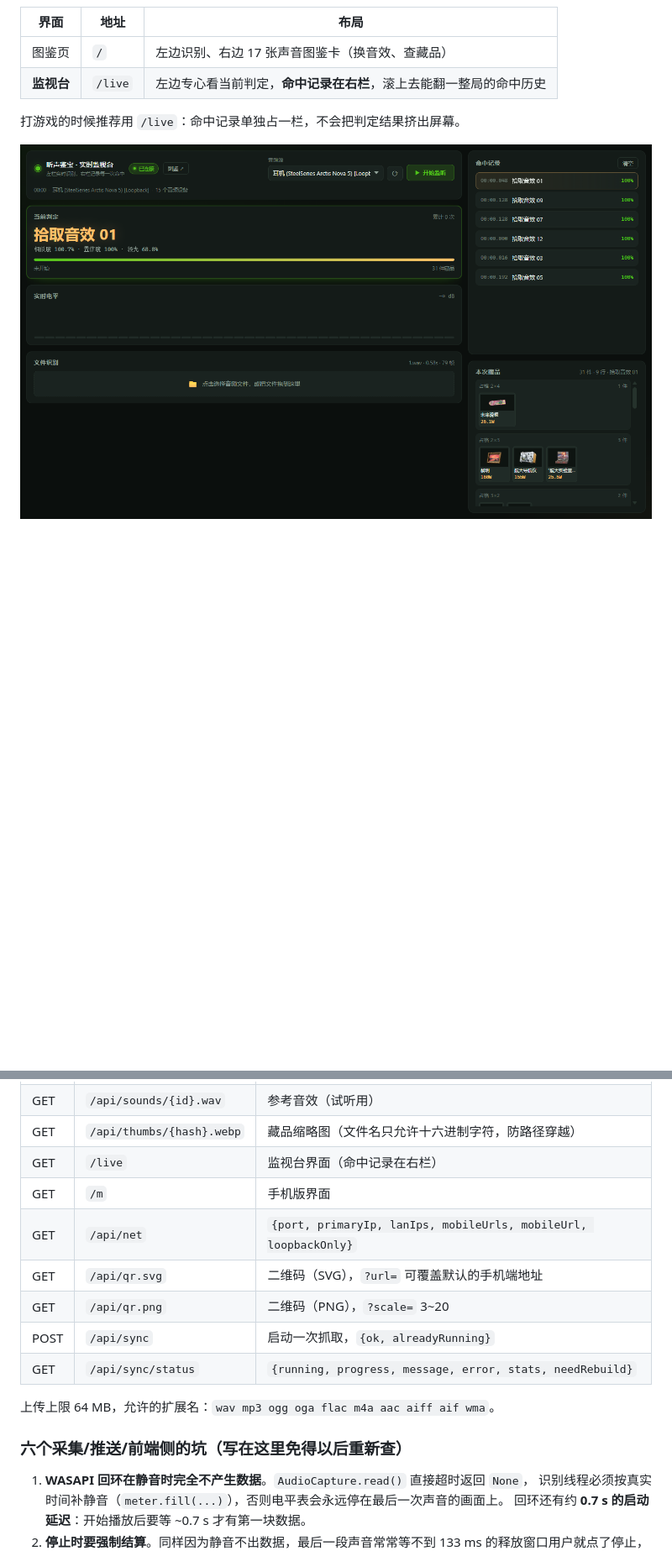
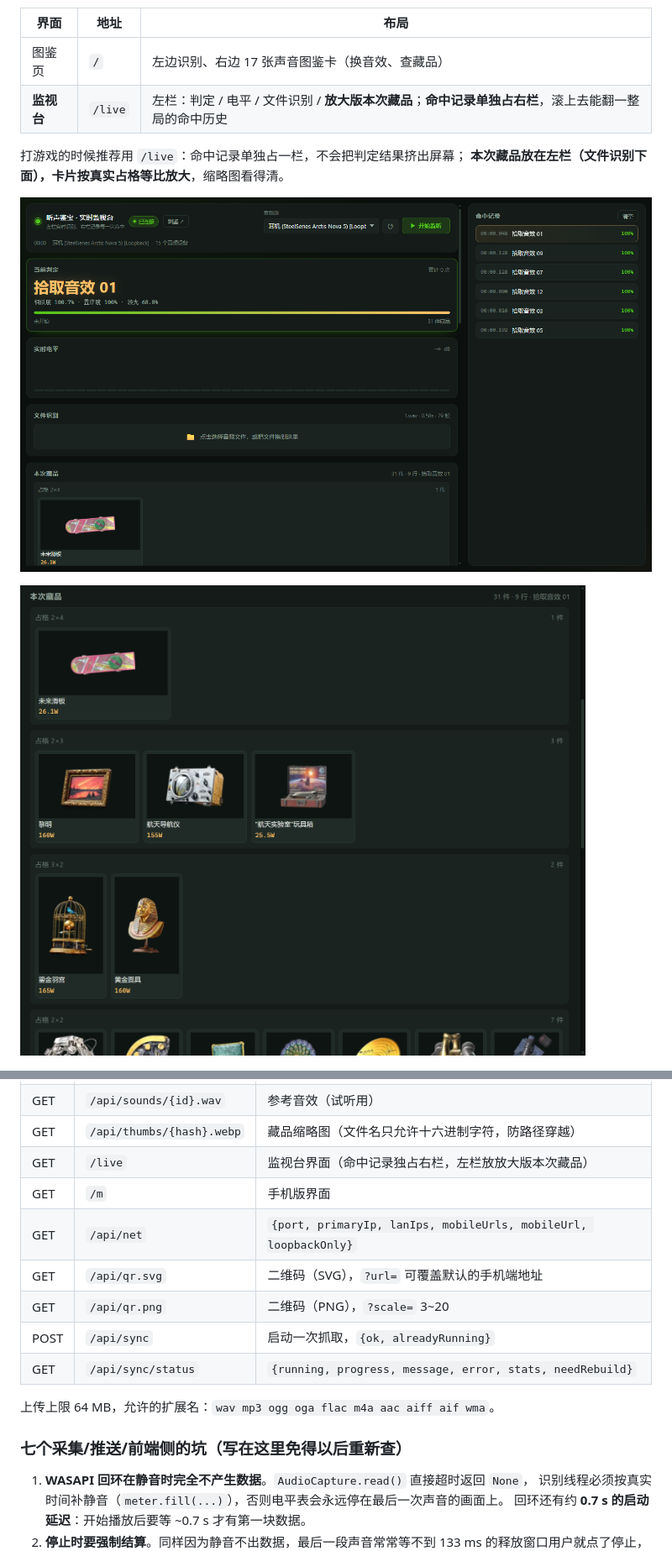
Before and after one commit to liuxvru/listen-treasure, a Markdown page: README.md, 2 parts joined by grey strips. Shown at 84% size. Drawn GitHub-style; pictures changed too: docs/screenshots/live-stash.png (added), docs/screenshots/live.png; blank space fills up the shorter version.

```diff
--- a/README.md
+++ b/README.md
@@ -15,11 +15,14 @@
 | 界面 | 地址 | 布局 |
 | --- | --- | --- |
 | 图鉴页 | `/` | 左边识别、右边 17 张声音图鉴卡（换音效、查藏品） |
-| **监视台** | `/live` | 左边专心看当前判定，**命中记录在右栏**，滚上去能翻一整局的命中历史 |
+| **监视台** | `/live` | 左栏：判定 / 电平 / 文件识别 / **放大版本次藏品**；**命中记录单独占右栏**，滚上去能翻一整局的命中历史 |
 
-打游戏的时候推荐用 `/live`：命中记录单独占一栏，不会把判定结果挤出屏幕。
+打游戏的时候推荐用 `/live`：命中记录单独占一栏，不会把判定结果挤出屏幕；
+**本次藏品放在左栏（文件识别下面），卡片按真实占格等比放大**，缩略图看得清。
 
 ![监视台](docs/screenshots/live.png)
+
+![监视台左栏：按占格放大的本次藏品](docs/screenshots/live-stash.png)
 
 <p>
 <img src="docs/screenshots/mobile.png" width="300" alt="手机版">
@@ -387,7 +391,7 @@ confidence = (0.55*s + 0.45*g) * (0.75 + 0.25*s)
 | POST | `/api/recognize` | multipart `file=` → `{hits, best, alternatives, duration, frames, stats}` |
 | GET | `/api/sounds/{id}.wav` | 参考音效（试听用） |
 | GET | `/api/thumbs/{hash}.webp` | 藏品缩略图（文件名只允许十六进制字符，防路径穿越） |
-| GET | `/live` | 监视台界面（命中记录在右栏） |
+| GET | `/live` | 监视台界面（命中记录独占右栏，左栏放放大版本次藏品） |
 | GET | `/m` | 手机版界面 |
 | GET | `/api/net` | `{port, primaryIp, lanIps, mobileUrls, mobileUrl, loopbackOnly}` |
 | GET | `/api/qr.svg` | 二维码（SVG），`?url=` 可覆盖默认的手机端地址 |
@@ -397,7 +401,7 @@ confidence = (0.55*s + 0.45*g) * (0.75 + 0.25*s)
 
 上传上限 64 MB，允许的扩展名：`wav mp3 ogg oga flac m4a aac aiff aif wma`。
 
-### 六个采集/推送/前端侧的坑（写在这里免得以后重新查）
+### 七个采集/推送/前端侧的坑（写在这里免得以后重新查）
 
 1. **WASAPI 回环在静音时完全不产生数据**。`AudioCapture.read()` 直接超时返回 `None`，
    识别线程必须按真实时间补静音（`meter.fill(...)`），否则电平表会永远停在最后一次声音的画面上。
```
Also changed, not shown: other parts of README.md (+14 -4 lines), docs/screenshots/desktop.png, 5 other files.
